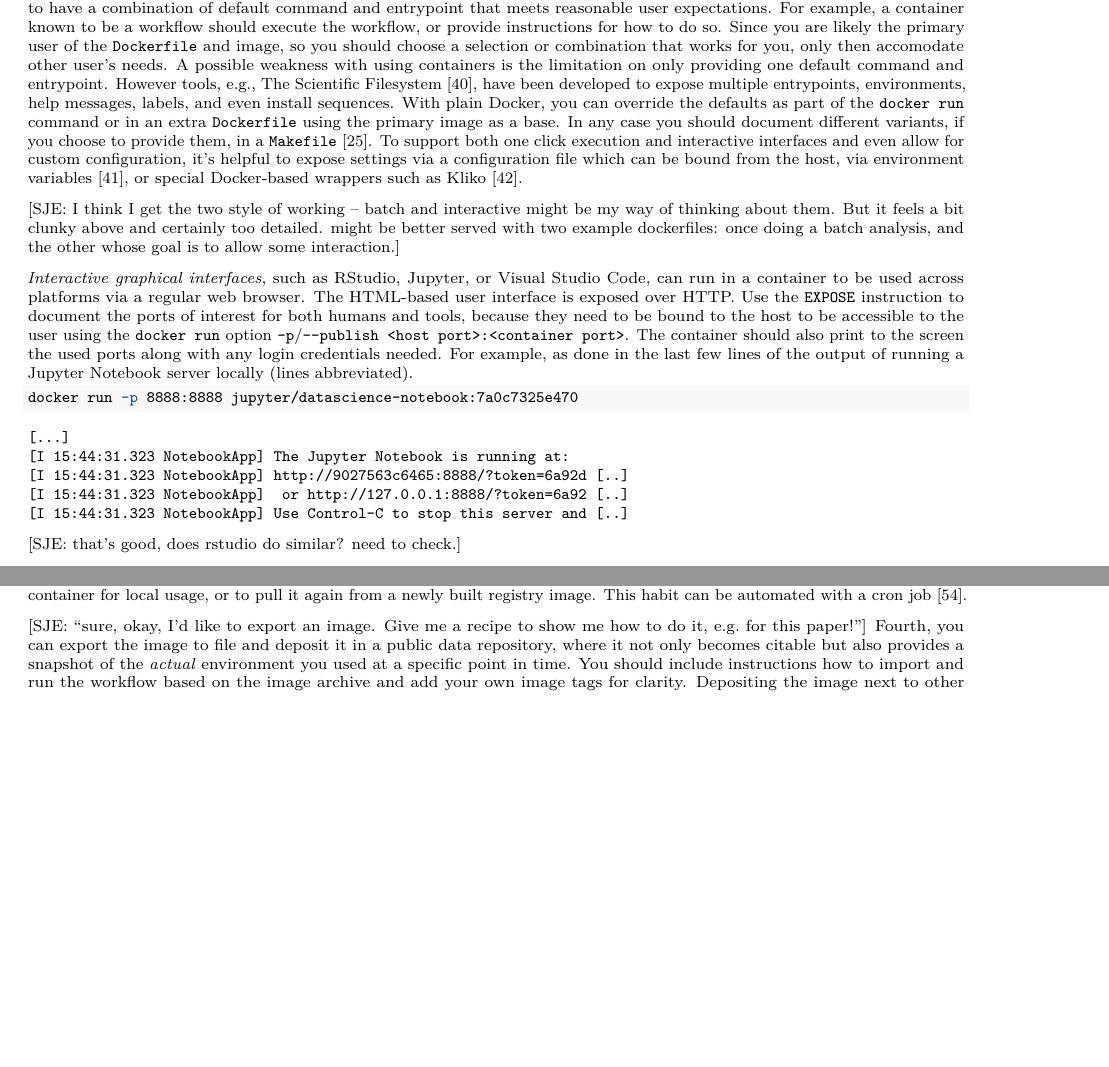
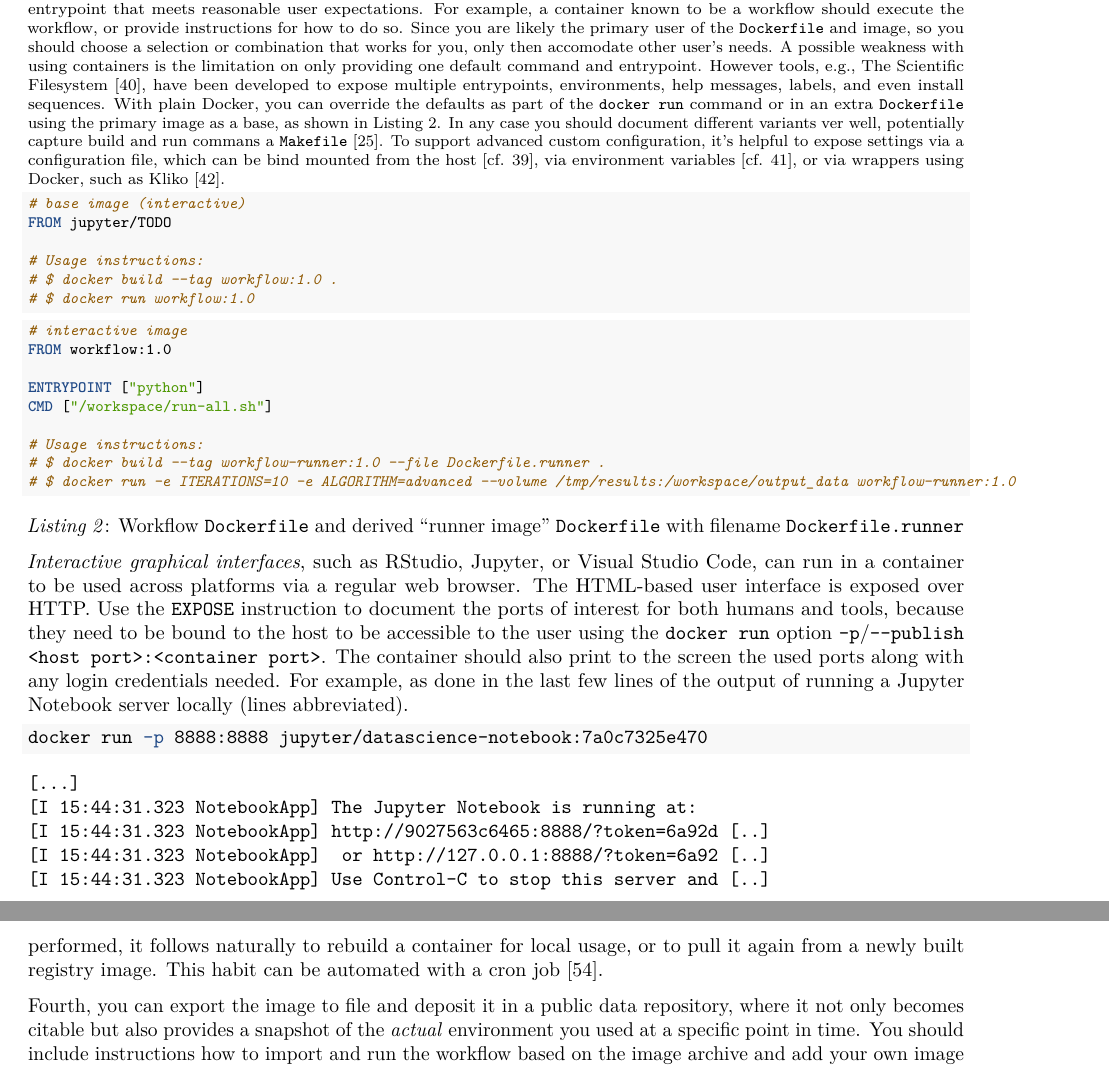
Before and after one commit to nuest/ten-simple-rules-dockerfiles, an R Markdown document (ten-simple-rules-dockerfiles.Rmd): two parts of pages 10 and 12 of 15 before the commit and two parts of pages 10 and 13 of 17 after it, joined at a grey line, cut so that both start at the same text, the shorter picture padded with empty space. Rendered offline with R 4.5, knitr and Pandoc, then LaTeX, with nearby package versions; drawn as R Markdown's standard PDF in place of the format the file asks for.

Commit message:
add example for layers dockerfiles for (non)interactive use

````diff
--- a/ten-simple-rules-dockerfiles.Rmd
+++ b/ten-simple-rules-dockerfiles.Rmd
@@ -555,12 +556,36 @@ For example, a container known to be a workflow should execute the workflow, or
 Since you are likely the primary user of the `Dockerfile` and image, so you should choose a selection or combination that works for you, only then accomodate other user's needs.
 A possible weakness with using containers is the limitation on only providing one default command and entrypoint.
 However tools, e.g., The Scientific Filesystem [@sochat_scientific_2018], have been developed to expose multiple entrypoints, environments, help messages, labels, and even install sequences.
-With plain Docker, you can override the defaults as part of the `docker run` command or in an extra `Dockerfile` using the primary image as a base.
-In any case you should document different variants, if you choose to provide them, in a `Makefile` [@wikipedia_contributors_make_2019].
-To support both one click execution and interactive interfaces and even allow for custom configuration, it's helpful to expose settings via a configuration file which can be bound from the host, via environment variables [@knoth_reproducibility_2017], or special Docker-based wrappers such as Kliko [@molenaar_klikoscientific_2018].
+With plain Docker, you can override the defaults as part of the `docker run` command or in an extra `Dockerfile` using the primary image as a base, as shown in Listing&nbsp;2.
+In any case you should document different variants ver well, potentially capture build and run commans a `Makefile` [@wikipedia_contributors_make_2019].
+To support advanced custom configuration, it's helpful to expose settings via a configuration file, which can be bind mounted from the host [cf. @verstegen_pluc_mozambique_2019], via environment variables [cf. @knoth_reproducibility_2017], or via wrappers using Docker, such as Kliko [@molenaar_klikoscientific_2018].
 
+\footnotesize
 
-[SJE: I think I get the two style of working -- batch and interactive might be my way of thinking about them.  But it feels a bit clunky above and certainly too detailed.  might be better served with two example dockerfiles: once doing a batch analysis, and the other whose goal is to allow some interaction.]
+```Dockerfile
+# base image (interactive)
+FROM jupyter/TODO
+
+# Usage instructions:
+# $ docker build --tag workflow:1.0 .
+# $ docker run workflow:1.0
+```
+
+```Dockerfile
+# interactive image
+FROM workflow:1.0
+
+ENTRYPOINT ["python"]
+CMD ["/workspace/run-all.sh"]
+
+# Usage instructions:
+# $ docker build --tag workflow-runner:1.0 --file Dockerfile.runner .
+# $ docker run -e ITERATIONS=10 -e ALGORITHM=advanced --volume /tmp/results:/workspace/output_data workflow-runner:1.0
+```
+
+\normalsize
+
+_Listing 2_: Workflow `Dockerfile` and derived "runner image" `Dockerfile` with filename `Dockerfile.runner`
 
 _Interactive graphical interfaces_, such as [RStudio](https://rstudio.com/products/rstudio/), [Jupyter](https://jupyter.org/), or [Visual Studio Code](https://code.visualstudio.com/), can run in a container to be used across platforms via a regular web browser.
 The HTML-based user interface is exposed over HTTP.
@@ -578,8 +603,6 @@ docker run -p 8888:8888 jupyter/datascience-notebook:7a0c7325e470
 [I 15:44:31.323 NotebookApp]  or http://127.0.0.1:8888/?token=6a92 [..]
 [I 15:44:31.323 NotebookApp] Use Control-C to stop this server and [..]
 ```
-
-[SJE: that's good, does rstudio do similar?  need to check.]
 
 A person who is unfamiliar with Docker but wants to use your image may rely on graphical tools like Kitematic [@docker_kitematic_2019] or [ContainDS](https://containds.com/) for assistance in managing containers on their machine without using the Docker CLI.
 
@@ -668,8 +691,7 @@ Third, from time to time you can reduce the system resources occupied by Docker
 After a prune is performed, it follows naturally to rebuild a container for local usage, or to pull it again from a newly built registry image.
 This habit can be automated with a cron job [@wikipedia_contributors_cron_2019].
 
-
-[SJE:  "sure, okay, I'd like to export an image.  Give me a recipe to show me how to do it, e.g. for this paper!"]
+<!-- [SJE:  "sure, okay, I'd like to export an image.  Give me a recipe to show me how to do it, e.g. for this paper!"] -->
 Fourth, you can export the image to file and deposit it in a public data repository, where it not only becomes citable but also provides a snapshot of the _actual_ environment you used at a specific point in time.
 You should include instructions how to import and run the workflow based on the image archive and add your own image tags for clarity.
 Depositing the image next to other project files, i.e., data, code, and the used `Dockerfile`, in a public repository makes them likely to be preserved, but is is highly unlikely that over time you will be able to recreate it precisely from the accompanying `Dockerfile`.
````
Also changed, not shown: ten-simple-rules-dockerfiles.Rmd (1 more changed lines).
